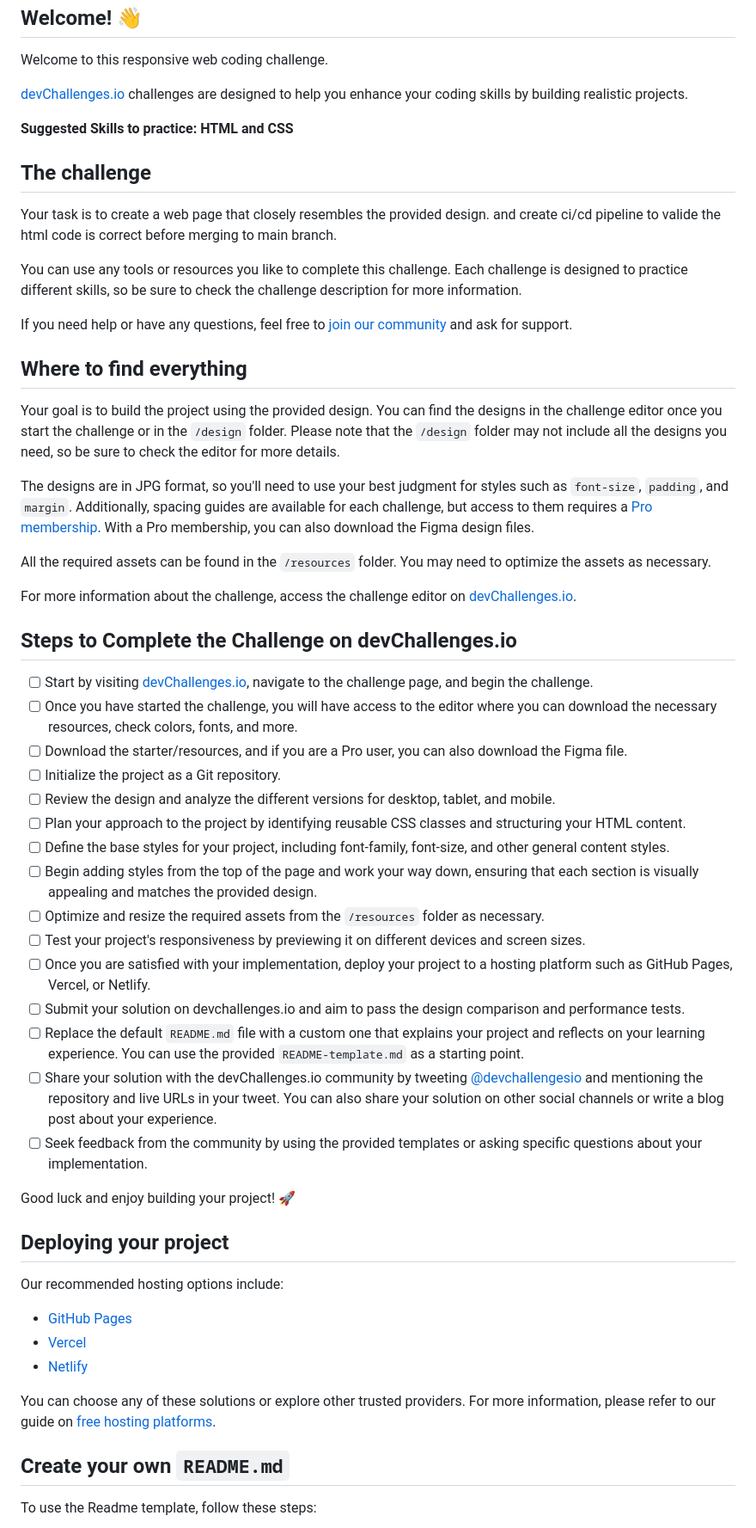
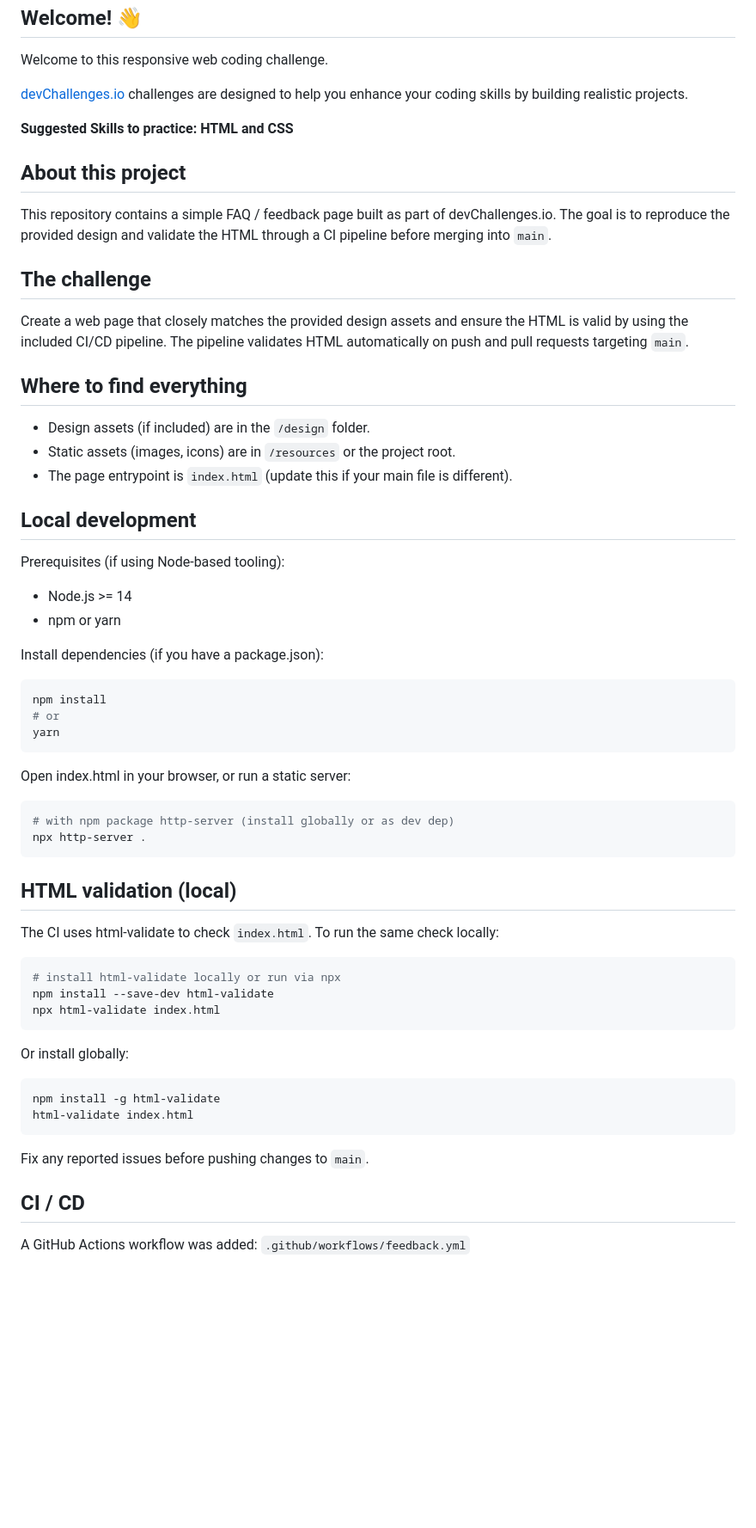
Before and after one commit to Kathyayini12/feedBack_page, a Markdown page: README.md, the part around one of its changes. Shown at 86% size. Rendered like a GitHub page; blank space fills up the shorter version.

Commit message:
docs: update README with CI/CD instructions

````diff
--- a/README.md
+++ b/README.md
@@ -10,55 +12,59 @@ Welcome to this responsive web coding challenge.
 
 **Suggested Skills to practice: HTML and CSS**
 
+## About this project
+
+This repository contains a simple FAQ / feedback page built as part of devChallenges.io. The goal is to reproduce the provided design and validate the HTML through a CI pipeline before merging into `main`.
+
 ## The challenge
 
-Your task is to create a web page that closely resembles the provided design. and create ci/cd pipeline to valide the html code is correct before merging to main branch.
-
-You can use any tools or resources you like to complete this challenge. Each challenge is designed to practice different skills, so be sure to check the challenge description for more information.
-
-If you need help or have any questions, feel free to [join our community](https://github.com/orgs/devchallenges-io/discussions) and ask for support.
+Create a web page that closely matches the provided design assets and ensure the HTML is valid by using the included CI/CD pipeline. The pipeline validates HTML automatically on push and pull requests targeting `main`.
 
 ## Where to find everything
 
-Your goal is to build the project using the provided design. You can find the designs in the challenge editor once you start the challenge or in the `/design` folder. Please note that the `/design` folder may not include all the designs you need, so be sure to check the editor for more details.
+- Design assets (if included) are in the `/design` folder.
+- Static assets (images, icons) are in `/resources` or the project root.
+- The page entrypoint is `index.html` (update this if your main file is different).
 
-The designs are in JPG format, so you'll need to use your best judgment for styles such as `font-size`, `padding`, and `margin`. Additionally, spacing guides are available for each challenge, but access to them requires a [Pro membership](https://devchallenges.io/pro). With a Pro membership, you can also download the Figma design files.
+## Local development
 
-All the required assets can be found in the `/resources` folder. You may need to optimize the assets as necessary.
+Prerequisites (if using Node-based tooling):
+- Node.js >= 14
+- npm or yarn
 
-For more information about the challenge, access the challenge editor on [devChallenges.io](https://devchallenges.io/challenges-dashboard).
+Install dependencies (if you have a package.json):
+```bash
+npm install
+# or
+yarn
+```
 
-## Steps to Complete the Challenge on devChallenges.io
+Open index.html in your browser, or run a static server:
+```bash
+# with npm package http-server (install globally or as dev dep)
+npx http-server .
+```
 
-- [ ] Start by visiting [devChallenges.io](https://devchallenges.io/), navigate to the challenge page, and begin the challenge.
-- [ ] Once you have started the challenge, you will have access to the editor where you can download the necessary resources, check colors, fonts, and more.
-- [ ] Download the starter/resources, and if you are a Pro user, you can also download the Figma file.
-- [ ] Initialize the project as a Git repository.
-- [ ] Review the design and analyze the different versions for desktop, tablet, and mobile.
-- [ ] Plan your approach to the project by identifying reusable CSS classes and structuring your HTML content.
-- [ ] Define the base styles for your project, including font-family, font-size, and other general content styles.
-- [ ] Begin adding styles from the top of the page and work your way down, ensuring that each section is visually appealing and matches the provided design.
-- [ ] Optimize and resize the required assets from the `/resources` folder as necessary.
-- [ ] Test your project's responsiveness by previewing it on different devices and screen sizes.
-- [ ] Once you are satisfied with your implementation, deploy your project to a hosting platform such as GitHub Pages, Vercel, or Netlify.
-- [ ] Submit your solution on devchallenges.io and aim to pass the design comparison and performance tests.
-- [ ] Replace the default `README.md` file with a custom one that explains your project and reflects on your learning experience. You can use the provided `README-template.md` as a starting point.
-- [ ] Share your solution with the devChallenges.io community by tweeting [@devchallengesio](https://twitter.com/devchallengesio) and mentioning the repository and live URLs in your tweet. You can also share your solution on other social channels or write a blog post about your experience.
-- [ ] Seek feedback from the community by using the provided templates or asking specific questions about your implementation.
+## HTML validation (local)
 
-Good luck and enjoy building your project! 🚀
+The CI uses html-validate to check `index.html`. To run the same check locally:
 
-## Deploying your project
+```bash
+# install html-validate locally or run via npx
+npm install --save-dev html-validate
+npx html-validate index.html
+```
 
-Our recommended hosting options include:
+Or install globally:
 
-- [GitHub Pages](https://pages.github.com/)
-- [Vercel](https://vercel.com/)
-- [Netlify](https://www.netlify.com/)
+```bash
+npm install -g html-validate
+html-validate index.html
+```
 
-You can choose any of these solutions or explore other trusted providers. For more information, please refer to our guide on [free hosting platforms](https://devchallenges.io/learn/1-fundamentals/free-hosting-for-web-projects).
+Fix any reported issues before pushing changes to `main`.
 
-## Create your own `README.md`
+## CI / CD
 
-To use the Readme template, follow these steps:
+A GitHub Actions workflow was added: `.github/workflows/feedback.yml`
 
````
Also changed, not shown: other parts of README.md (+41 -22 lines).
